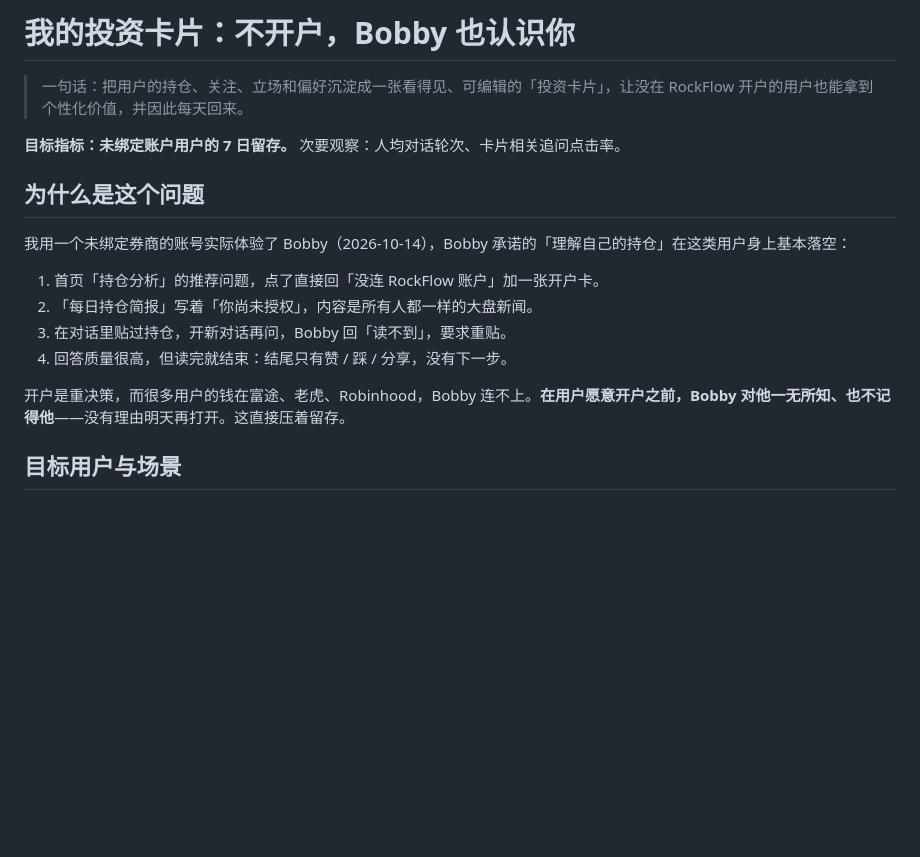
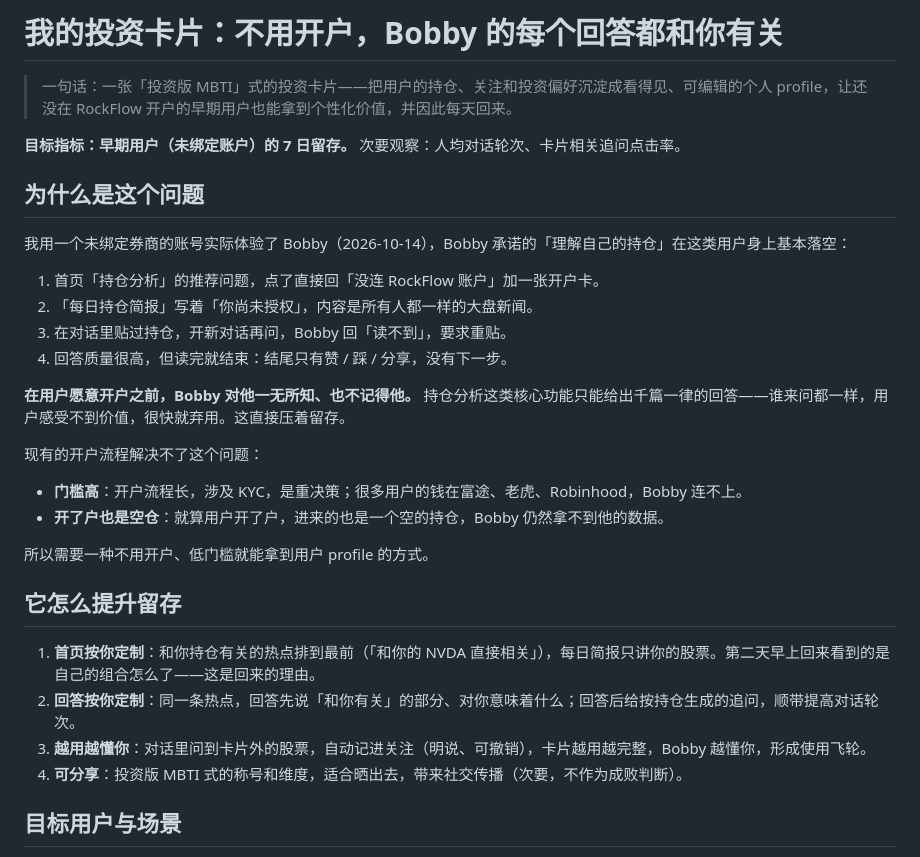
Before and after one commit to Craboss888/bobby-investment-card, a Markdown page: 交付/产品说明.md, the part around the change. Rendered like a GitHub page; blank space fills up the shorter version.

Commit message:
产品说明：吸收录屏讲述——开户解决不了的两点、投资版 MBTI、留存机制与飞轮
Co-Authored-By: Claude Opus 5.5 <noreply@anthropic.com>

```diff
--- a/交付/产品说明.md
+++ b/交付/产品说明.md
@@ -1,8 +1,8 @@
-# 我的投资卡片：不开户，Bobby 也认识你
+# 我的投资卡片：不用开户，Bobby 的每个回答都和你有关
 
-> 一句话：把用户的持仓、关注、立场和偏好沉淀成一张看得见、可编辑的「投资卡片」，让没在 RockFlow 开户的用户也能拿到个性化价值，并因此每天回来。
+> 一句话：一张「投资版 MBTI」式的投资卡片——把用户的持仓、关注和投资偏好沉淀成看得见、可编辑的个人 profile，让还没在 RockFlow 开户的早期用户也能拿到个性化价值，并因此每天回来。
 
-**目标指标：未绑定账户用户的 7 日留存。** 次要观察：人均对话轮次、卡片相关追问点击率。
+**目标指标：早期用户（未绑定账户）的 7 日留存。** 次要观察：人均对话轮次、卡片相关追问点击率。
 
 ## 为什么是这个问题
 
@@ -13,7 +13,21 @@
 3. 在对话里贴过持仓，开新对话再问，Bobby 回「读不到」，要求重贴。
 4. 回答质量很高，但读完就结束：结尾只有赞 / 踩 / 分享，没有下一步。
 
-开户是重决策，而很多用户的钱在富途、老虎、Robinhood，Bobby 连不上。**在用户愿意开户之前，Bobby 对他一无所知、也不记得他**——没有理由明天再打开。这直接压着留存。
+**在用户愿意开户之前，Bobby 对他一无所知、也不记得他。** 持仓分析这类核心功能只能给出千篇一律的回答——谁来问都一样，用户感受不到价值，很快就弃用。这直接压着留存。
+
+现有的开户流程解决不了这个问题：
+
+- **门槛高**：开户流程长，涉及 KYC，是重决策；很多用户的钱在富途、老虎、Robinhood，Bobby 连不上。
+- **开了户也是空仓**：就算用户开了户，进来的也是一个空的持仓，Bobby 仍然拿不到他的数据。
+
+所以需要一种不用开户、低门槛就能拿到用户 profile 的方式。
+
+## 它怎么提升留存
+
+1. **首页按你定制**：和你持仓有关的热点排到最前（「和你的 NVDA 直接相关」），每日简报只讲你的股票。第二天早上回来看到的是自己的组合怎么了——这是回来的理由。
+2. **回答按你定制**：同一条热点，回答先说「和你有关」的部分、对你意味着什么；回答后给按持仓生成的追问，顺带提高对话轮次。
+3. **越用越懂你**：对话里问到卡片外的股票，自动记进关注（明说、可撤销），卡片越用越完整，Bobby 越懂你，形成使用飞轮。
+4. **可分享**：投资版 MBTI 式的称号和维度，适合晒出去，带来社交传播（次要，不作为成败判断）。
 
 ## 目标用户与场景
 
```
